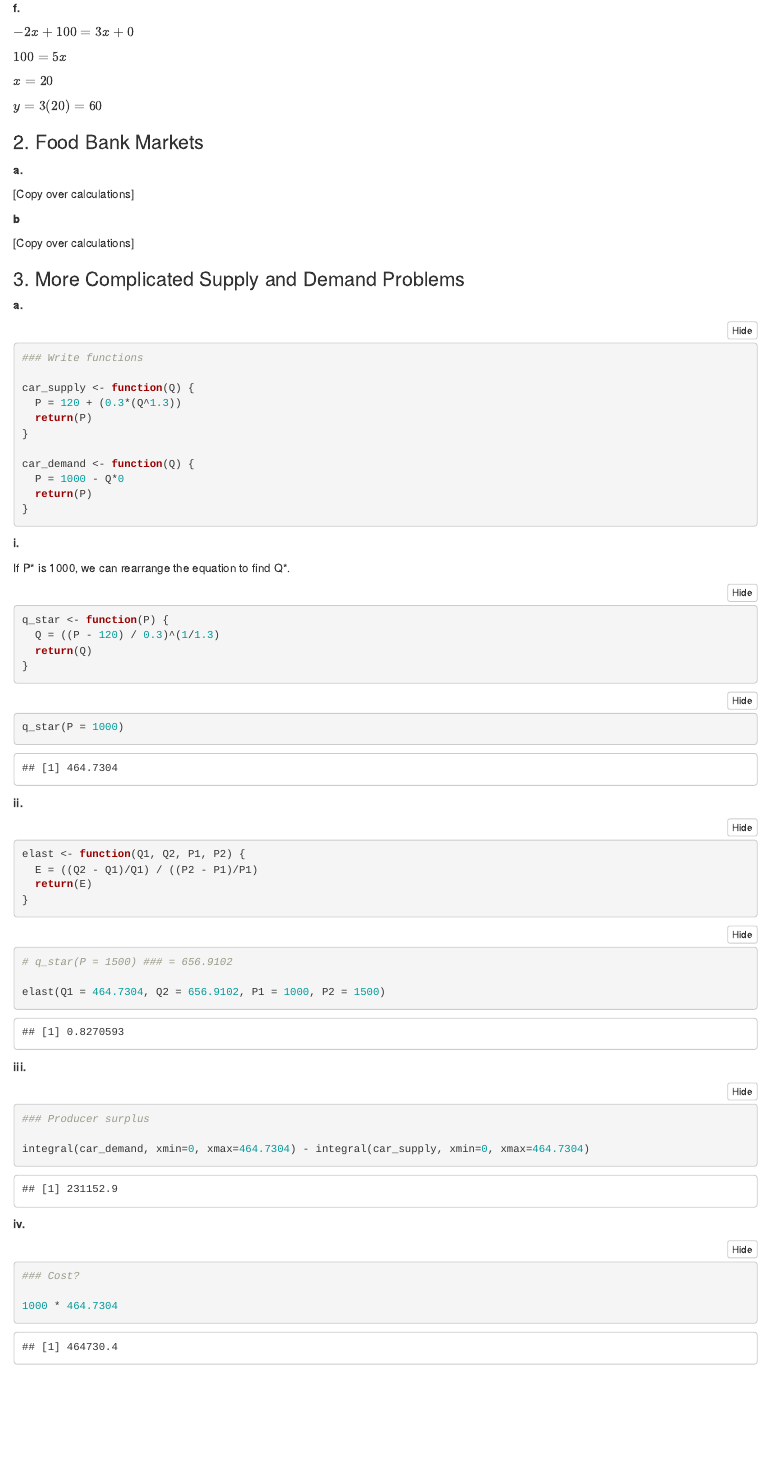
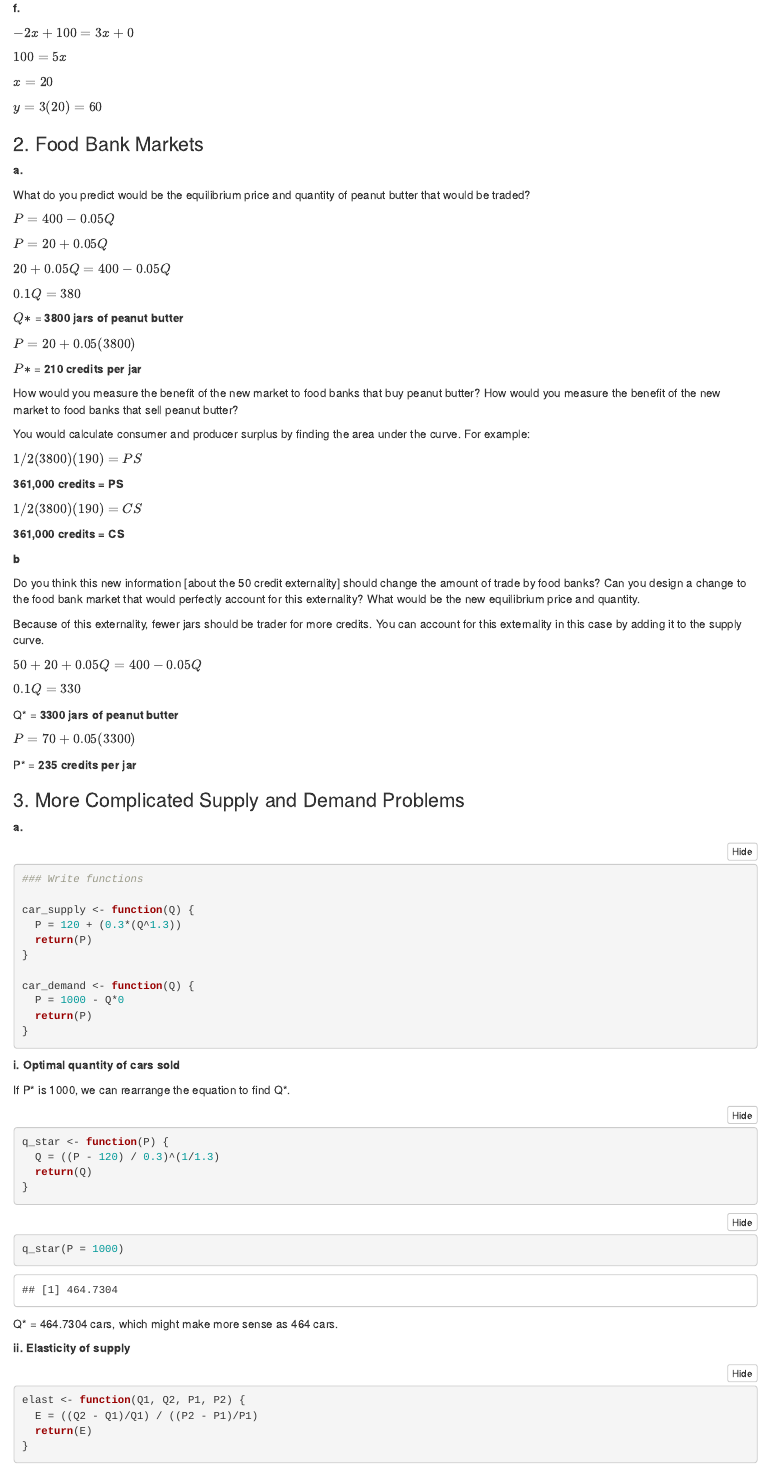
Before and after one commit to justinelang/esm204_hw1, an R Markdown document (HW1_JustineLang.Rmd): the page in a window 1100 px wide, from 2330 px down before the commit and from 2610 px down after it, so that both start at the same text. The pictures show the output file HW1_JustineLang.html that the author committed with the source, opened offline; folded parts are opened.

Commit message:
final (not really but i'm done)

````diff
--- a/HW1_JustineLang.Rmd
+++ b/HW1_JustineLang.Rmd
@@ -108,12 +120,51 @@ $y = 3(20) = 60$
 
 **a.**
 
-[Copy over calculations]
+What do you predict would be the equilibrium price and quantity of peanut butter that would be traded?
+
+$P = 400 - 0.05Q$
+
+$P = 20 + 0.05Q$
+
+$20 + 0.05Q = 400 - 0.05Q$
+
+$0.1Q = 380$
+
+$Q*$ = **3800 jars of peanut butter**
+
+$P = 20 + 0.05(3800)$
+
+$P*$ = **210 credits per jar**
+
+How would you measure the benefit of the new market to food banks that buy peanut butter? How would you measure the benefit of the new market to food banks that sell peanut butter?
+
+You would calculate consumer and producer surplus by finding the area under the curve. For example:
+
+$1/2(3800)(190) = PS$
+
+**361,000 credits = PS**
+
+$1/2(3800)(190) = CS$
+
+**361,000 credits = CS**
+
 
 
 **b**
 
-[Copy over calculations]
+Do you think this new information [about the 50 credit externality] should change the amount of trade by food banks? Can you design a change to the food bank market that would perfectly account for this externality? What would be the new equilibrium price and quantity.
+
+Because of this externality, fewer jars should be trader for more credits. You can account for this externality in this case by adding it to the supply curve.
+
+$50 + 20 + 0.05Q = 400 - 0.05Q$
+
+$0.1Q = 330$
+
+Q* = **3300 jars of peanut butter**
+
+$P = 70 + 0.05(3300)$
+
+P* = **235 credits per jar**
 
 
 
@@ -138,7 +189,7 @@ car_demand <- function(Q) {
 
 
 
-**i.**
+**i. Optimal quantity of cars sold**
 
 If P* is 1000, we can rearrange the equation to find Q*.
 
@@ -153,9 +204,10 @@ q_star <- function(P) {
 q_star(P = 1000)
 ```
 
+Q* = 464.7304 cars, which might make more sense as 464 cars.
 
 
-**ii.**
+**ii. Elasticity of supply**
 
 ```{r}
 elast <- function(Q1, Q2, P1, P2) {
@@ -173,6 +226,7 @@ elast(Q1 = 464.7304, Q2 = 656.9102, P1 = 1000, P2 = 1500)
 
 
-**iii.**
+
+**iii. Benefits of this policy to old car owners (sellers)**
 
 ```{r}
 ### Producer surplus
@@ -186,3 +243,2 @@ integral(car_demand, xmin=0, xmax=464.7304) - integral(car_supply, xmin=0, xmax=
 
 ```{r}
-### Cost?
````
Also changed, not shown: HW1_JustineLang.html, HW1_JustineLang.Rmd (40 more changed lines).
